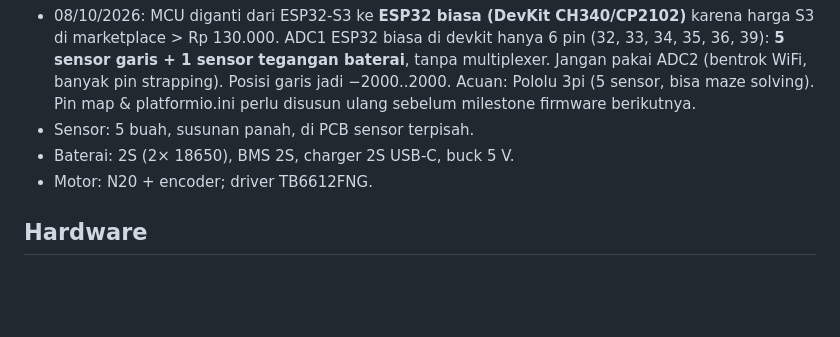
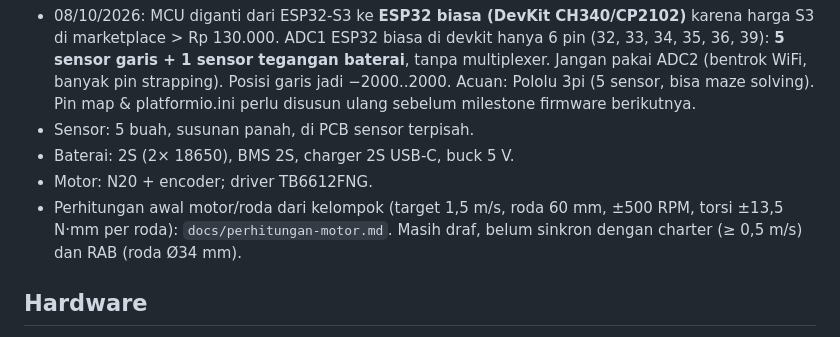
Before and after one commit to Mervs111/Line-Follower-Racer, a Markdown page: CLAUDE.md, the part around the change. Drawn GitHub-style; blank space fills up the shorter version.

Commit message:
Simpan perhitungan awal motor dan roda
Co-Authored-By: Claude Opus 5.5 <noreply@anthropic.com>
Claude-Session: https://claude.ai/code/session_016j7fGnGXJh3ke3RU3C9DKW

```diff
--- a/CLAUDE.md
+++ b/CLAUDE.md
@@ -16,6 +16,9 @@ Arsitektur 3 lapis:
 - Sensor: 5 buah, susunan panah, di PCB sensor terpisah.
 - Baterai: 2S (2× 18650), BMS 2S, charger 2S USB-C, buck 5 V.
 - Motor: N20 + encoder; driver TB6612FNG.
+- Perhitungan awal motor/roda dari kelompok (target 1,5 m/s, roda 60 mm, ±500 RPM, torsi ±13,5 N·mm
+  per roda): `docs/perhitungan-motor.md`. Masih draf, belum sinkron dengan charter (≥ 0,5 m/s) dan
+  RAB (roda Ø34 mm).
 
 ## Hardware
 - MCU: ESP32-S3-WROOM-1-N4 (flash 4MB, tanpa PSRAM), USB native (GPIO19/20)
```
Also changed, not shown: docs/perhitungan-motor.md (added, +56 -0 lines).
